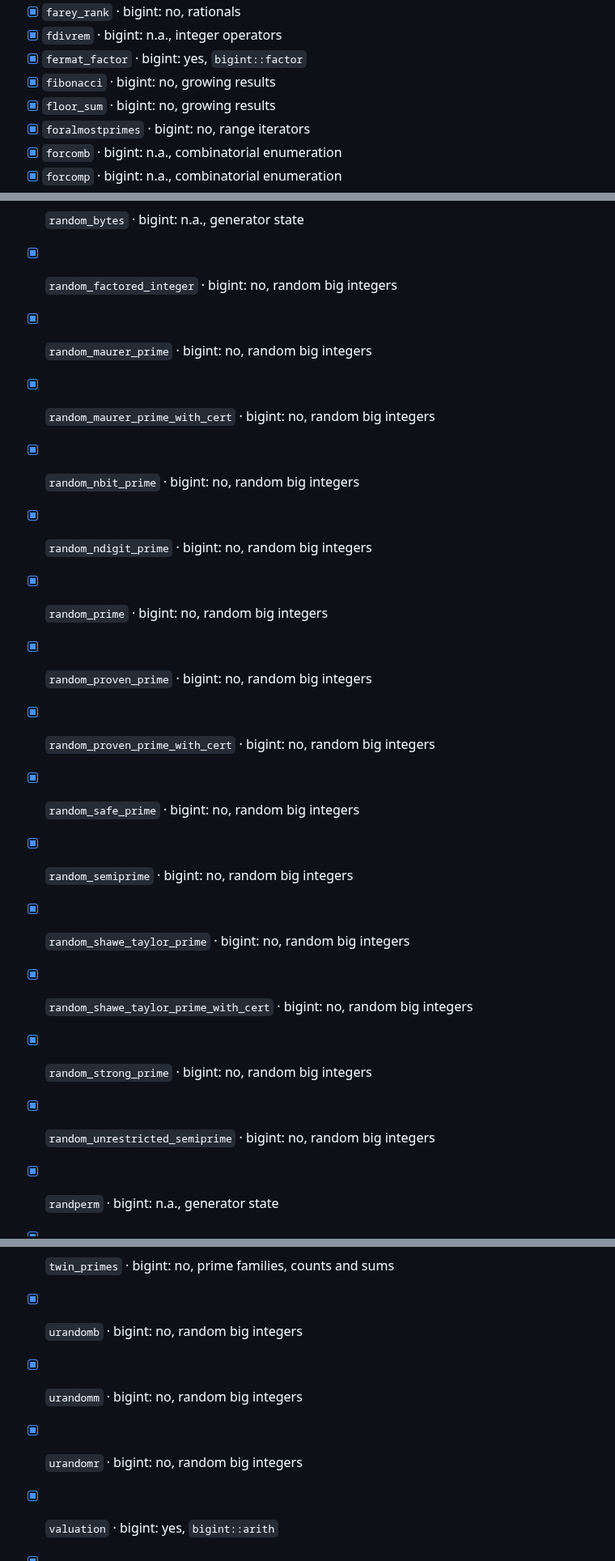
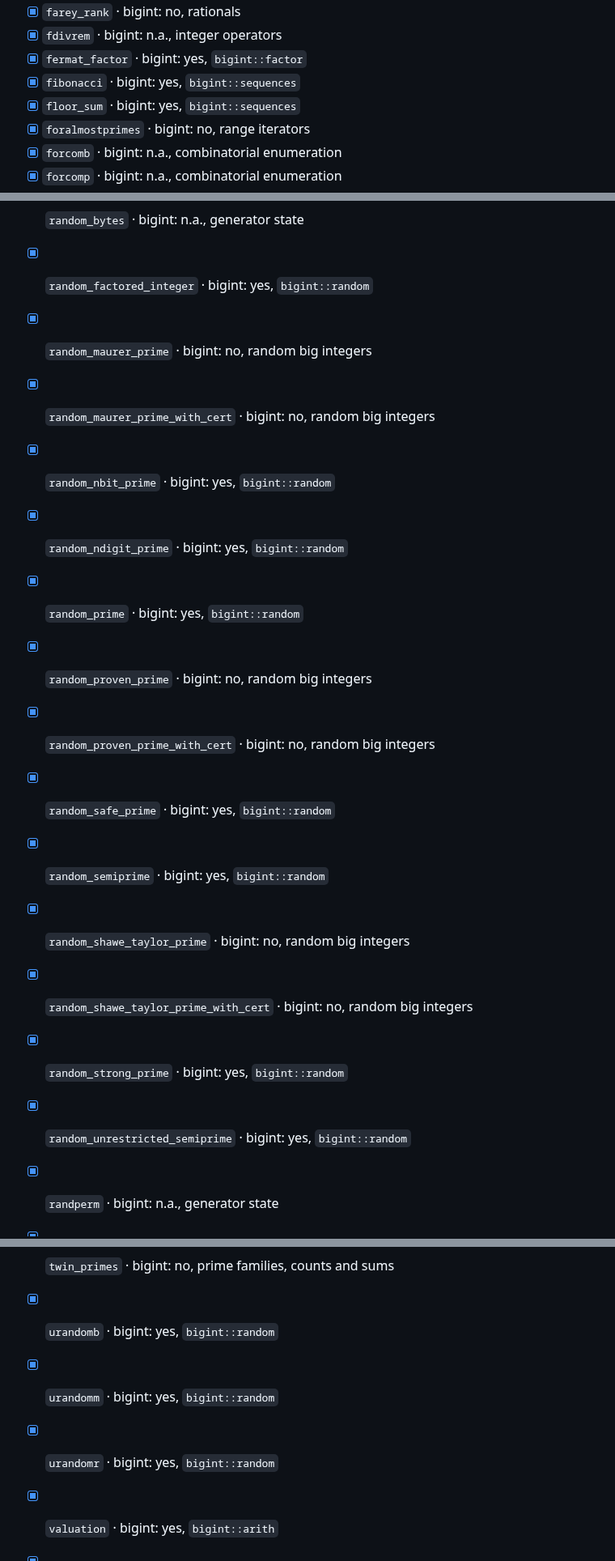
Before and after one commit to justanyone/math-prime-util, a Markdown page: STATUS.md, 3 parts joined by grey strips. Shown at 81% size. Rendered like a GitHub page.

Commit message:
STATUS.md: ticks regenerated by mpu_watch
Co-Authored-By: Claude Sonnet 5.5 <noreply@anthropic.com>

```diff
--- a/STATUS.md
+++ b/STATUS.md
@@ -79,8 +79,8 @@ BigUint field: 215 yes, 125 no, 88 n.a. (reasons: [docs/bigint-coverage.md](docs
 - [x] `farey_rank` · bigint: no, rationals
 - [x] `fdivrem` · bigint: n.a., integer operators
 - [x] `fermat_factor` · bigint: yes, `bigint::factor`
-- [x] `fibonacci` · bigint: no, growing results
-- [x] `floor_sum` · bigint: no, growing results
+- [x] `fibonacci` · bigint: yes, `bigint::sequences`
+- [x] `floor_sum` · bigint: yes, `bigint::sequences`
 - [x] `foralmostprimes` · bigint: no, range iterators
 - [x] `forcomb` · bigint: n.a., combinatorial enumeration
 - [x] `forcomp` · bigint: n.a., combinatorial enumeration
@@ -323,20 +323,20 @@ BigUint field: 215 yes, 125 no, 88 n.a. (reasons: [docs/bigint-coverage.md](docs
 - [x] `ramanujan_tau` · bigint: yes, `bigint::combinat`
 - [x] `rand` · bigint: n.a., generator state
 - [x] `random_bytes` · bigint: n.a., generator state
-- [x] `random_factored_integer` · bigint: no, random big integers
+- [x] `random_factored_integer` · bigint: yes, `bigint::random`
 - [x] `random_maurer_prime` · bigint: no, random big integers
 - [x] `random_maurer_prime_with_cert` · bigint: no, random big integers
-- [x] `random_nbit_prime` · bigint: no, random big integers
-- [x] `random_ndigit_prime` · bigint: no, random big integers
-- [x] `random_prime` · bigint: no, random big integers
+- [x] `random_nbit_prime` · bigint: yes, `bigint::random`
+- [x] `random_ndigit_prime` · bigint: yes, `bigint::random`
+- [x] `random_prime` · bigint: yes, `bigint::random`
 - [x] `random_proven_prime` · bigint: no, random big integers
 - [x] `random_proven_prime_with_cert` · bigint: no, random big integers
-- [x] `random_safe_prime` · bigint: no, random big integers
-- [x] `random_semiprime` · bigint: no, random big integers
+- [x] `random_safe_prime` · bigint: yes, `bigint::random`
+- [x] `random_semiprime` · bigint: yes, `bigint::random`
 - [x] `random_shawe_taylor_prime` · bigint: no, random big integers
 - [x] `random_shawe_taylor_prime_with_cert` · bigint: no, random big integers
-- [x] `random_strong_prime` · bigint: no, random big integers
-- [x] `random_unrestricted_semiprime` · bigint: no, random big integers
+- [x] `random_strong_prime` · bigint: yes, `bigint::random`
+- [x] `random_unrestricted_semiprime` · bigint: yes, `bigint::random`
 - [x] `randperm` · bigint: n.a., generator state
 - [x] `rashiftint` · bigint: n.a., integer operators
 - [x] `remove_factors` · bigint: yes, `bigint::functions`
@@ -403,9 +403,9 @@ BigUint field: 215 yes, 125 no, 88 n.a. (reasons: [docs/bigint-coverage.md](docs
 - [x] `twin_prime_count` · bigint: yes, `bigint::family_counts`
 - [x] `twin_prime_count_approx` · bigint: no, prime families, counts and sums
 - [x] `twin_primes` · bigint: no, prime families, counts and sums
-- [x] `urandomb` · bigint: no, random big integers
-- [x] `urandomm` · bigint: no, random big integers
-- [x] `urandomr` · bigint: no, random big integers
+- [x] `urandomb` · bigint: yes, `bigint::random`
+- [x] `urandomm` · bigint: yes, `bigint::random`
+- [x] `urandomr` · bigint: yes, `bigint::random`
 - [x] `valuation` · bigint: yes, `bigint::arith`
 - [x] `vecall` · bigint: n.a., generic over the element type
 - [x] `vecany` · bigint: n.a., generic over the element type
```
Also changed, not shown: other parts of STATUS.md (+14 -14 lines).
